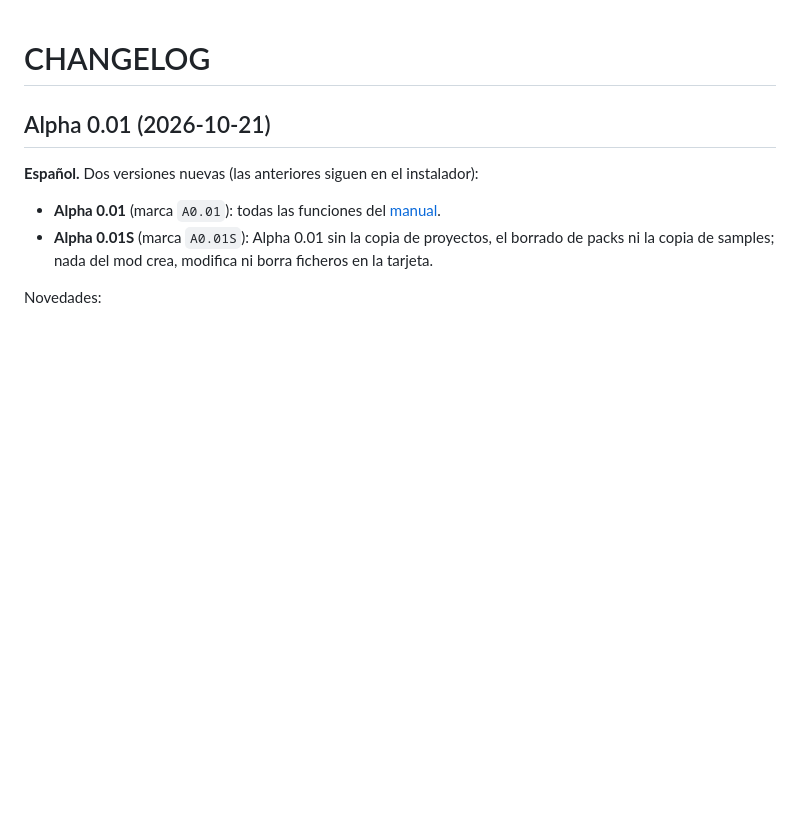
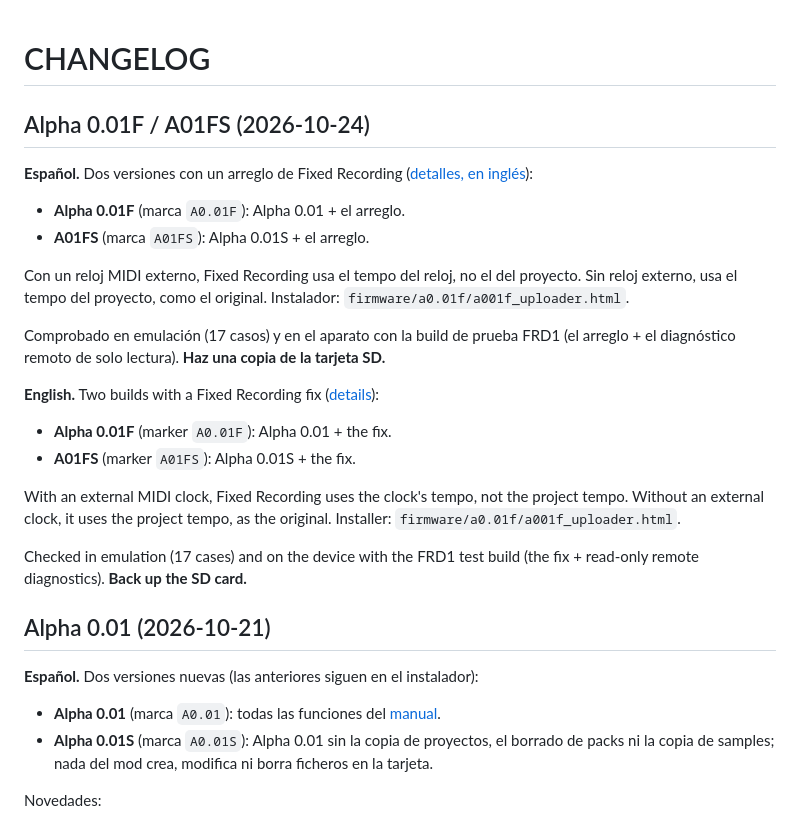
Before and after one commit to Ghillermo/CIRCUIT-REMIX, a Markdown page: CHANGELOG.md, the part around the change. Rendered like a GitHub page; blank space fills up the shorter version.

```diff
--- a/CHANGELOG.md
+++ b/CHANGELOG.md
@@ -1,4 +1,22 @@
 # CHANGELOG
+
+## Alpha 0.01F / A01FS (2026-10-24)
+
+**Español.** Dos versiones con un arreglo de Fixed Recording ([detalles, en inglés](docs/FIXEDREC_EN.md)):
+- **Alpha 0.01F** (marca `A0.01F`): Alpha 0.01 + el arreglo.
+- **A01FS** (marca `A01FS`): Alpha 0.01S + el arreglo.
+
+Con un reloj MIDI externo, Fixed Recording usa el tempo del reloj, no el del proyecto. Sin reloj externo, usa el tempo del proyecto, como el original. Instalador: `firmware/a0.01f/a001f_uploader.html`.
+
+Comprobado en emulación (17 casos) y en el aparato con la build de prueba FRD1 (el arreglo + el diagnóstico remoto de solo lectura). **Haz una copia de la tarjeta SD.**
+
+**English.** Two builds with a Fixed Recording fix ([details](docs/FIXEDREC_EN.md)):
+- **Alpha 0.01F** (marker `A0.01F`): Alpha 0.01 + the fix.
+- **A01FS** (marker `A01FS`): Alpha 0.01S + the fix.
+
+With an external MIDI clock, Fixed Recording uses the clock's tempo, not the project tempo. Without an external clock, it uses the project tempo, as the original. Installer: `firmware/a0.01f/a001f_uploader.html`.
+
+Checked in emulation (17 cases) and on the device with the FRD1 test build (the fix + read-only remote diagnostics). **Back up the SD card.**
 
 ## Alpha 0.01 (2026-10-21)
 
```
Also changed, not shown: README.md (+4 -0 lines), docs/FIXEDREC_EN.md (added, +117 -0 lines).
